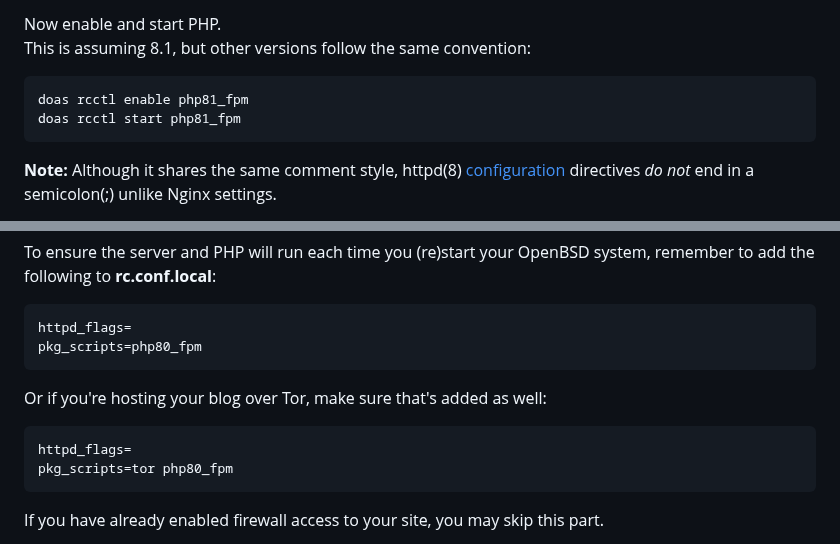
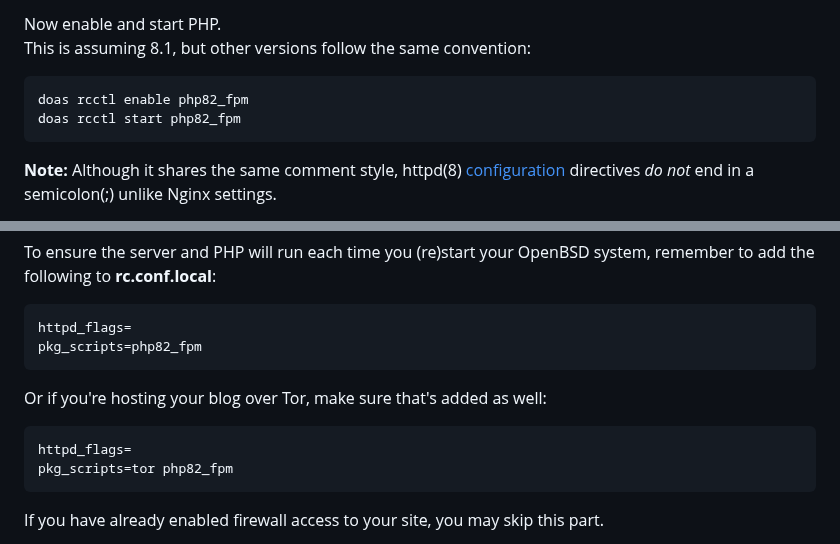
Before and after one commit to cypnk/Bare, a Markdown page: README.md, 2 parts joined by grey strips. Rendered like a GitHub page.

````diff
--- a/README.md
+++ b/README.md
@@ -396,8 +396,8 @@ extension=tidy
 Now enable and start PHP.
 This is assuming 8.1, but other versions follow the same convention:
 ```
-doas rcctl enable php81_fpm
-doas rcctl start php81_fpm
+doas rcctl enable php82_fpm
+doas rcctl start php82_fpm
 ```
 
 **Note:** Although it shares the same comment style, httpd(8) [configuration](https://man.openbsd.org/httpd.conf.5) directives *do not* end in a semicolon(;) unlike Nginx settings.
@@ -470,13 +470,13 @@ Your new Bare blog is ready to be served.
 To ensure the server and PHP will run each time you (re)start your OpenBSD system, remember to add the following to **rc.conf.local**:
 ```
 httpd_flags=
-pkg_scripts=php80_fpm
+pkg_scripts=php82_fpm
 ```
 
 Or if you're hosting your blog over Tor, make sure that's added as well:
 ```
 httpd_flags=
-pkg_scripts=tor php80_fpm
+pkg_scripts=tor php82_fpm
 ```
 
 If you have already enabled firewall access to your site, you may skip this part.
````
